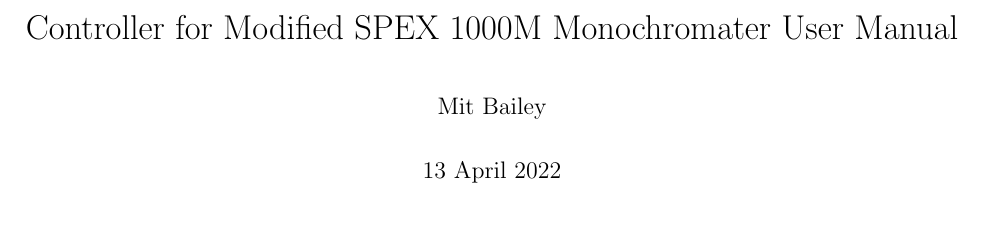
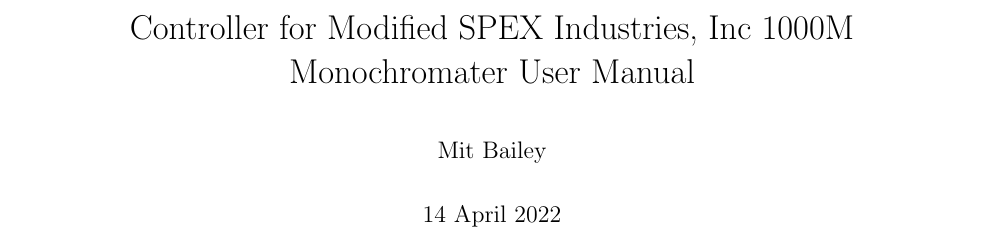
Before and after one commit to mitbailey/MonochromaterManual, a LaTeX document (docs/report.tex): part of page 1 of 7, cut so that both start at the same text. Compiled offline with pdfLaTeX.

Commit message:
Updated title and date.

```diff
--- a/docs/report.tex
+++ b/docs/report.tex
@@ -50,9 +50,9 @@
 
 \renewcommand\lstlistingname{Code Block}
 
-\title{Controller for Modified SPEX 1000M Monochromater User Manual}
+\title{Controller for Modified SPEX Industries, Inc 1000M Monochromater User Manual}
 \author{Mit Bailey}
-\date{13 April 2022}
+\date{14 April 2022}
 
 \setcounter{tocdepth}{3}
 \setcounter{secnumdepth}{3}
```
Also changed, not shown: docs/report.pdf, 1 other file.
